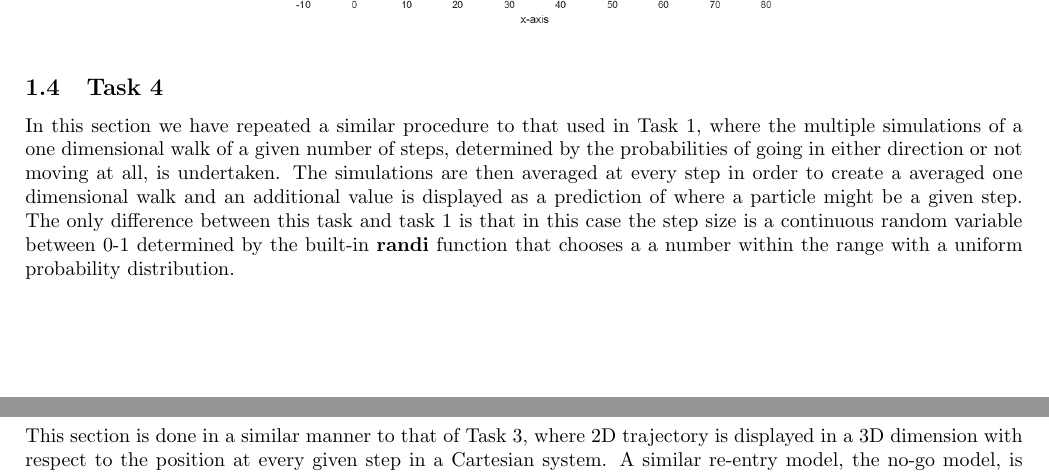
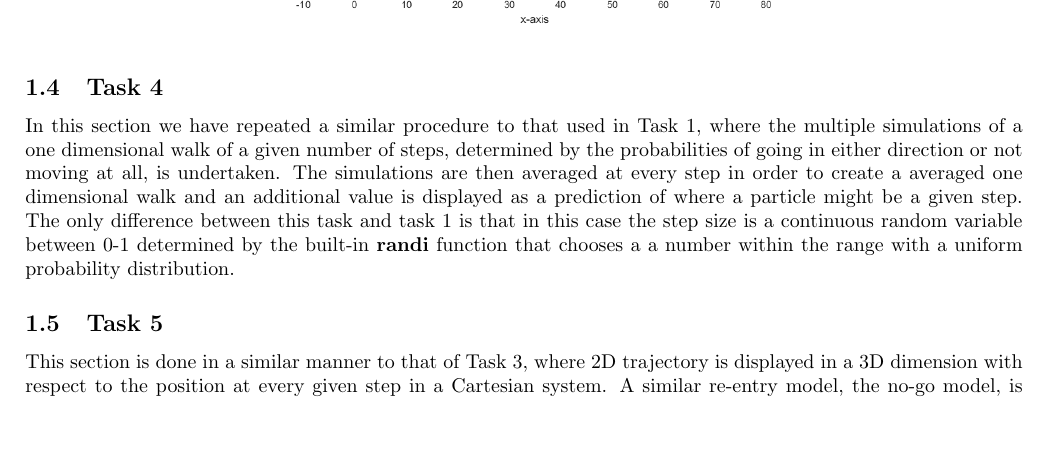
Before and after one commit to hurryingauto3/ProbabilityProject, a LaTeX document (Report/Report.tex): two parts of pages 2 and 3 of 5 before the commit and part of page 2 of 4 after it, the two joined at a grey line, cut so that both start at the same text. Compiled offline with pdfLaTeX.

Commit message:
Report Update

```diff
--- a/Report/Report.tex
+++ b/Report/Report.tex
@@ -6,7 +6,7 @@
 \usepackage{hyperref}
 \usepackage[table,xcdraw]{xcolor}
 
-\usepackage[left=2cm,right=2cm,top=2cm,bottom=2.5cm]{geometry}
+\usepackage[left=2cm,right=2cm,top=2cm,bottom=2cm]{geometry}
 
 \title{\textbf{MATH 300 Final Project}}
 \date{\today}
```
Also changed, not shown: Report/Report.pdf, readme.md, Report/Report.tex (3 more changed lines).
